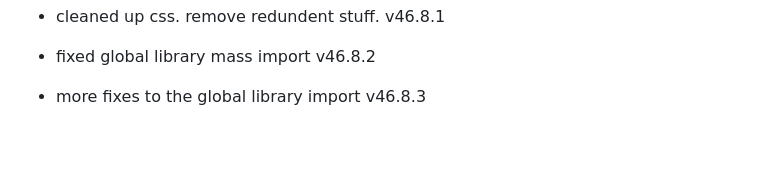
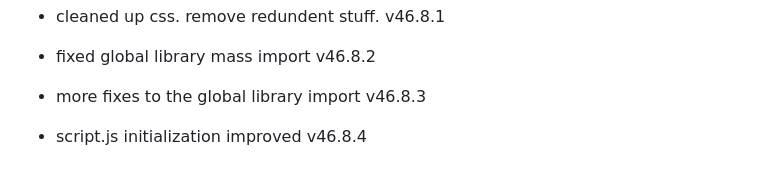
Before and after one commit to fish-aimf/sweetescape-music-player, a Markdown page: public/changelog.md, the part around the change. GitHub-like rendering; blank space fills up the shorter version.

```diff
--- a/public/changelog.md
+++ b/public/changelog.md
@@ -367,3 +367,4 @@
 - cleaned up css. remove redundent stuff. v46.8.1
 - fixed global library mass import v46.8.2
 - more fixes to the global library import v46.8.3
+- script.js initialization improved v46.8.4
```
